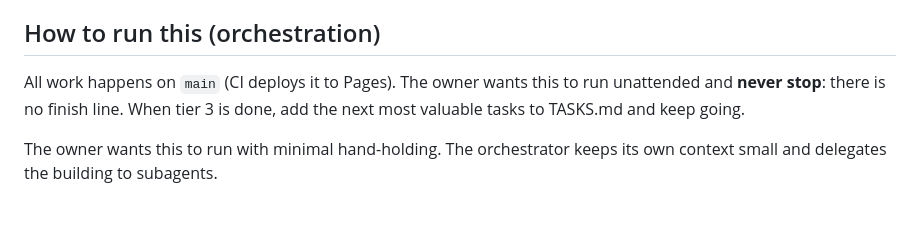
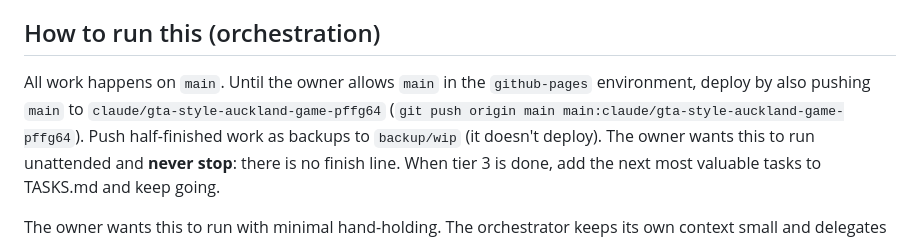
Before and after one commit to jay-aye-see-kay/grand-theft-auckland, a Markdown page: docs/HANDOVER.md, the part around the change. Rendered like a GitHub page; blank space fills up the shorter version.

```diff
--- a/docs/HANDOVER.md
+++ b/docs/HANDOVER.md
@@ -137,7 +137,10 @@ assets/landmarks/*.ts     hand-made landmark models built in code like
 
 ## How to run this (orchestration)
 
-All work happens on `main` (CI deploys it to Pages). The owner wants this to
+All work happens on `main`. Until the owner allows `main` in the
+`github-pages` environment, deploy by also pushing `main` to
+`claude/gta-style-auckland-game-pffg64` (`git push origin main main:claude/gta-style-auckland-game-pffg64`).
+Push half-finished work as backups to `backup/wip` (it doesn't deploy). The owner wants this to
 run unattended and **never stop**: there is no finish line. When tier 3 is
 done, add the next most valuable tasks to TASKS.md and keep going.
 
```
Also changed, not shown: docs/TASKS.md (+6 -1 lines).
